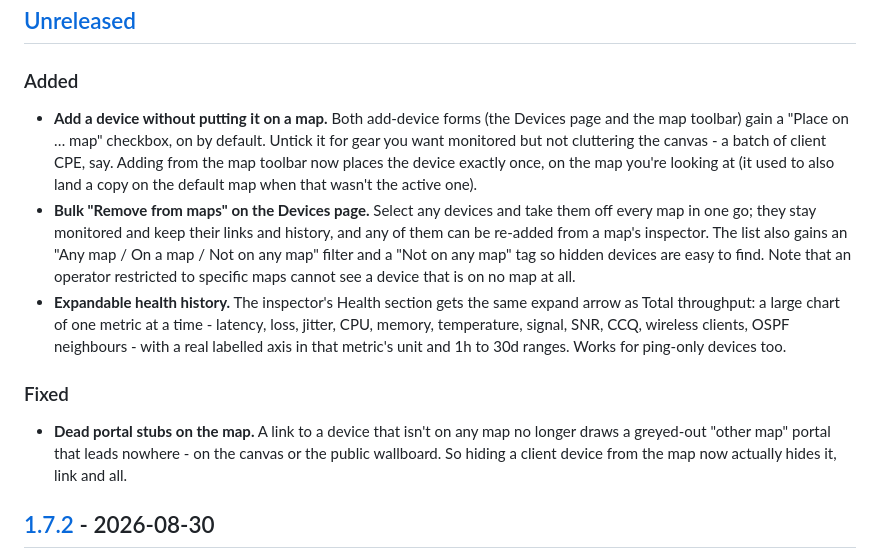
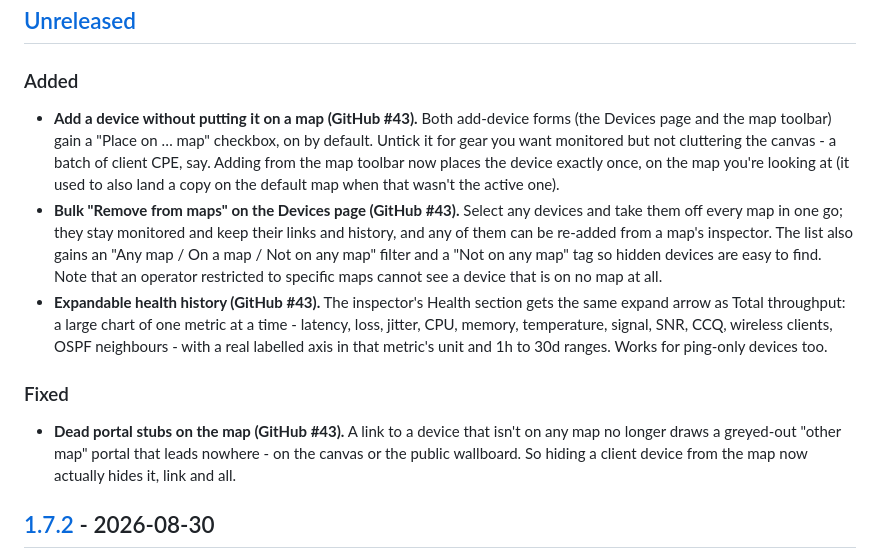
Before and after one commit to AthenaNetworks/mymate, a Markdown page: CHANGELOG.md, the part around the change. Drawn GitHub-style.

Commit message:
Changelog: reference GitHub #43 on the off-map devices / health chart entries
Co-Authored-By: Claude Fable 5.1 <noreply@anthropic.com>

```diff
--- a/CHANGELOG.md
+++ b/CHANGELOG.md
@@ -14,23 +14,23 @@ of commit subjects.
 ## [Unreleased]
 
 ### Added
-- **Add a device without putting it on a map.** Both add-device forms (the Devices page and the
+- **Add a device without putting it on a map (GitHub #43).** Both add-device forms (the Devices page and the
   map toolbar) gain a "Place on … map" checkbox, on by default. Untick it for gear you want
   monitored but not cluttering the canvas - a batch of client CPE, say. Adding from the map
   toolbar now places the device exactly once, on the map you're looking at (it used to also
   land a copy on the default map when that wasn't the active one).
-- **Bulk "Remove from maps" on the Devices page.** Select any devices and take them off every
+- **Bulk "Remove from maps" on the Devices page (GitHub #43).** Select any devices and take them off every
   map in one go; they stay monitored and keep their links and history, and any of them can be
   re-added from a map's inspector. The list also gains an "Any map / On a map / Not on any map"
   filter and a "Not on any map" tag so hidden devices are easy to find. Note that an operator
   restricted to specific maps cannot see a device that is on no map at all.
-- **Expandable health history.** The inspector's Health section gets the same expand arrow as
+- **Expandable health history (GitHub #43).** The inspector's Health section gets the same expand arrow as
   Total throughput: a large chart of one metric at a time - latency, loss, jitter, CPU, memory,
   temperature, signal, SNR, CCQ, wireless clients, OSPF neighbours - with a real labelled axis
   in that metric's unit and 1h to 30d ranges. Works for ping-only devices too.
 
 ### Fixed
-- **Dead portal stubs on the map.** A link to a device that isn't on any map no longer draws a
+- **Dead portal stubs on the map (GitHub #43).** A link to a device that isn't on any map no longer draws a
   greyed-out "other map" portal that leads nowhere - on the canvas or the public wallboard. So
   hiding a client device from the map now actually hides it, link and all.
 
```
